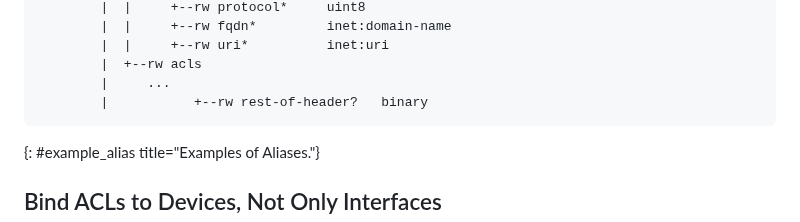
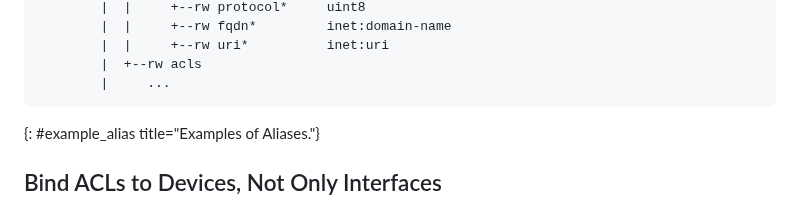
Before and after one commit to oscargdd/enhanced-acl-netmod, a Markdown page: draft-ietf-netmod-acl-extensions.md, the part around the change. Rendered like a GitHub page.

```diff
--- a/draft-ietf-netmod-acl-extensions.md
+++ b/draft-ietf-netmod-acl-extensions.md
@@ -313,7 +313,6 @@ Note that some aliases can be provided by decomposing them into separate sets.
         |  |     +--rw uri*          inet:uri
         |  +--rw acls
         |     ...
-        |           +--rw rest-of-header?   binary
 ~~~
 {: #example_alias title="Examples of Aliases."}
 
```
